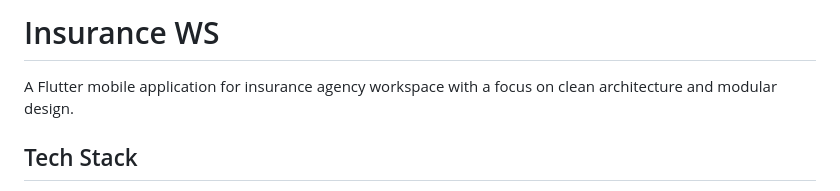
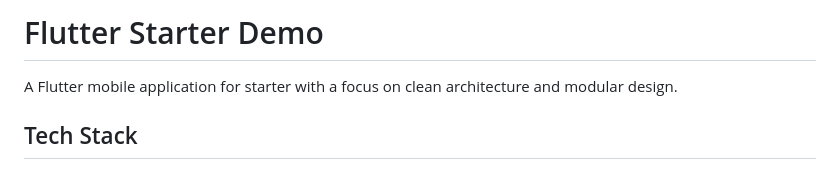
Before and after one commit to lucasdengcn/flutter-starter-demo, a Markdown page: README.md, the part around the change. Rendered like a GitHub page.

```diff
--- a/README.md
+++ b/README.md
@@ -1,6 +1,6 @@
-# Insurance WS
+# Flutter Starter Demo
 
-A Flutter mobile application for insurance agency workspace with a focus on clean architecture and modular design.
+A Flutter mobile application for starter with a focus on clean architecture and modular design.
 
 ## Tech Stack
 
```
